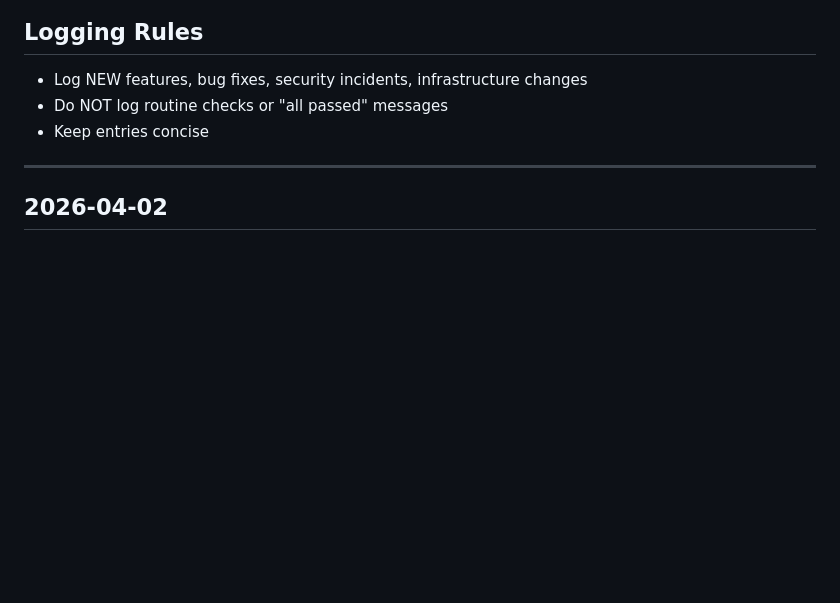
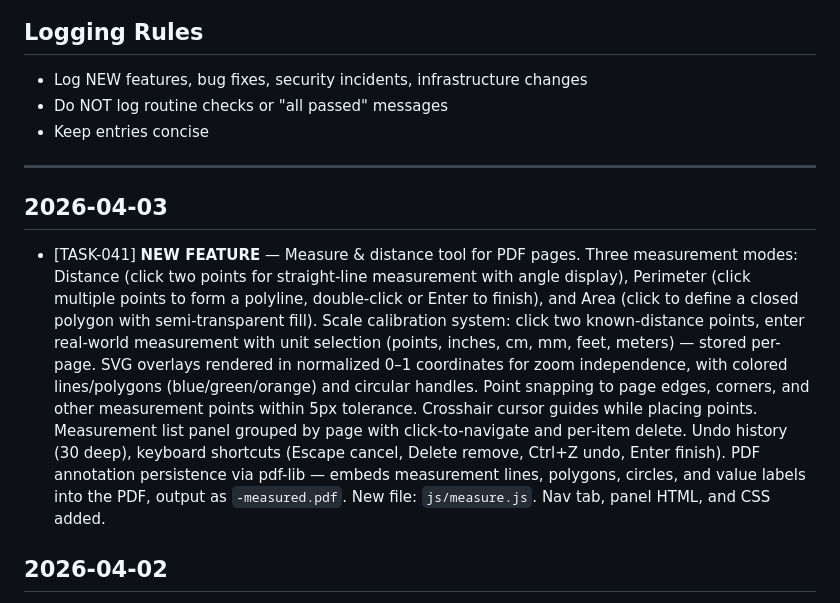
Before and after one commit to TaraJura/techtools-claude-code-cron-loop, a Markdown page: logs/changelog.md, the part around the change. GitHub-like rendering; blank space fills up the shorter version.

```diff
--- a/logs/changelog.md
+++ b/logs/changelog.md
@@ -9,6 +9,10 @@
 - Keep entries concise
 
 ---
+
+## 2026-04-03
+
+- [TASK-041] **NEW FEATURE** — Measure & distance tool for PDF pages. Three measurement modes: Distance (click two points for straight-line measurement with angle display), Perimeter (click multiple points to form a polyline, double-click or Enter to finish), and Area (click to define a closed polygon with semi-transparent fill). Scale calibration system: click two known-distance points, enter real-world measurement with unit selection (points, inches, cm, mm, feet, meters) — stored per-page. SVG overlays rendered in normalized 0–1 coordinates for zoom independence, with colored lines/polygons (blue/green/orange) and circular handles. Point snapping to page edges, corners, and other measurement points within 5px tolerance. Crosshair cursor guides while placing points. Measurement list panel grouped by page with click-to-navigate and per-item delete. Undo history (30 deep), keyboard shortcuts (Escape cancel, Delete remove, Ctrl+Z undo, Enter finish). PDF annotation persistence via pdf-lib — embeds measurement lines, polygons, circles, and value labels into the PDF, output as `-measured.pdf`. New file: `js/measure.js`. Nav tab, panel HTML, and CSS added.
 
 ## 2026-04-02
 
```
Also changed, not shown: tasks.md (+1 -1 lines).
